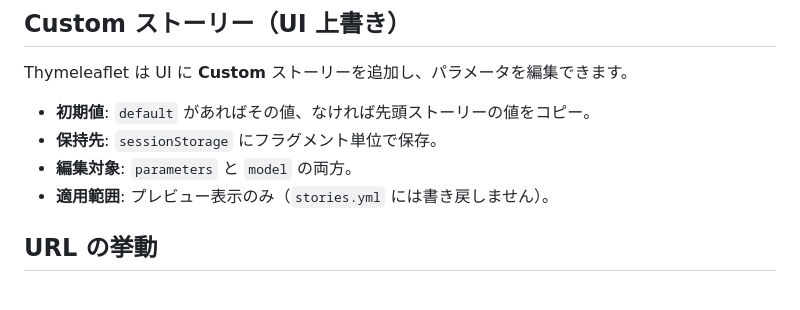
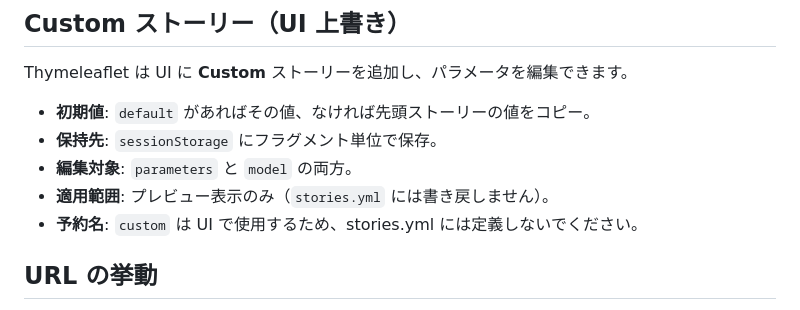
Before and after one commit to wamukat/thymeleaflet-spring-boot-starter, a Markdown page: docs/stories.ja.md, the part around the change. GitHub-like rendering.

Commit message:
docs: note custom story name reservation

```diff
--- a/docs/stories.ja.md
+++ b/docs/stories.ja.md
@@ -111,6 +111,7 @@ Thymeleaflet は UI に **Custom** ストーリーを追加し、パラメータ
 - **保持先**: `sessionStorage` にフラグメント単位で保存。
 - **編集対象**: `parameters` と `model` の両方。
 - **適用範囲**: プレビュー表示のみ（`stories.yml` には書き戻しません）。
+- **予約名**: `custom` は UI で使用するため、stories.yml には定義しないでください。
 
 ## URL の挙動
 
```
Also changed, not shown: docs/stories.md (+1 -0 lines).
